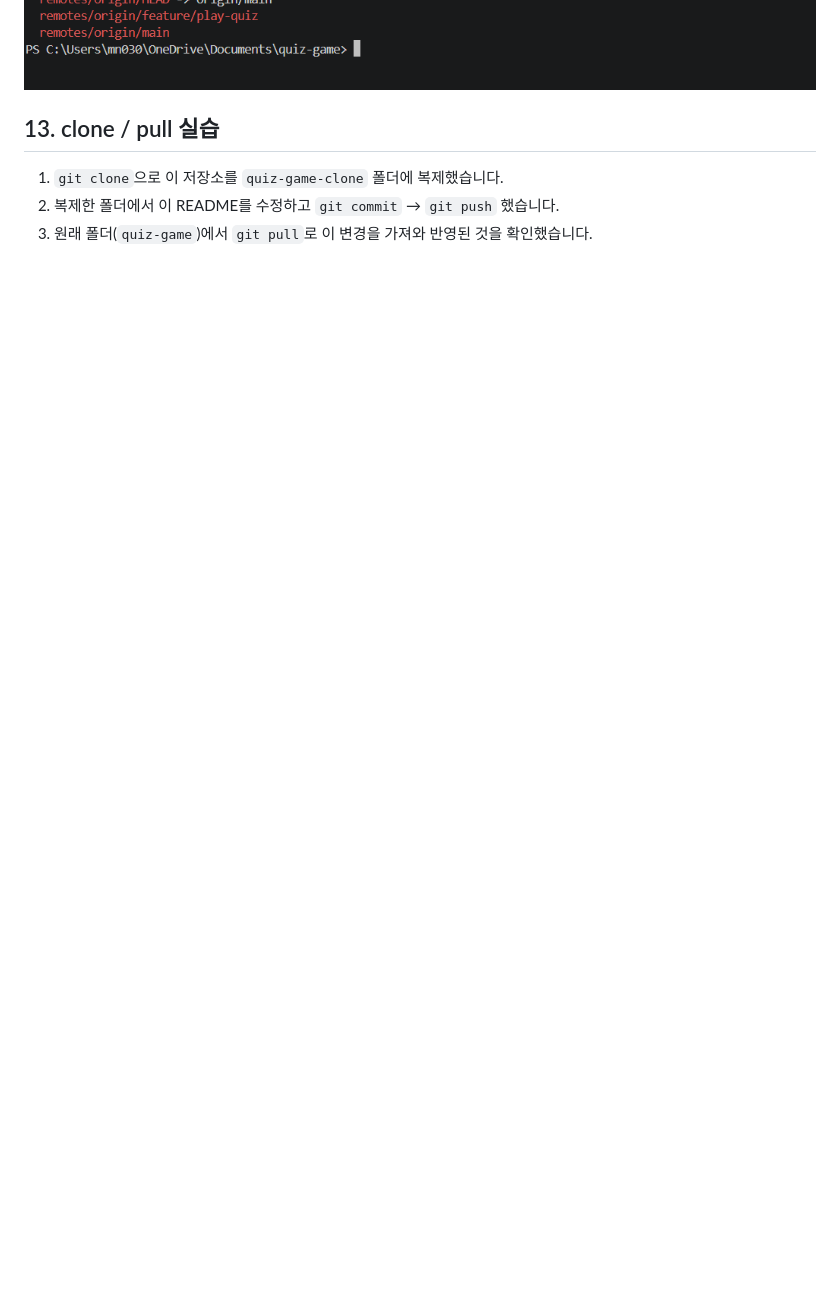
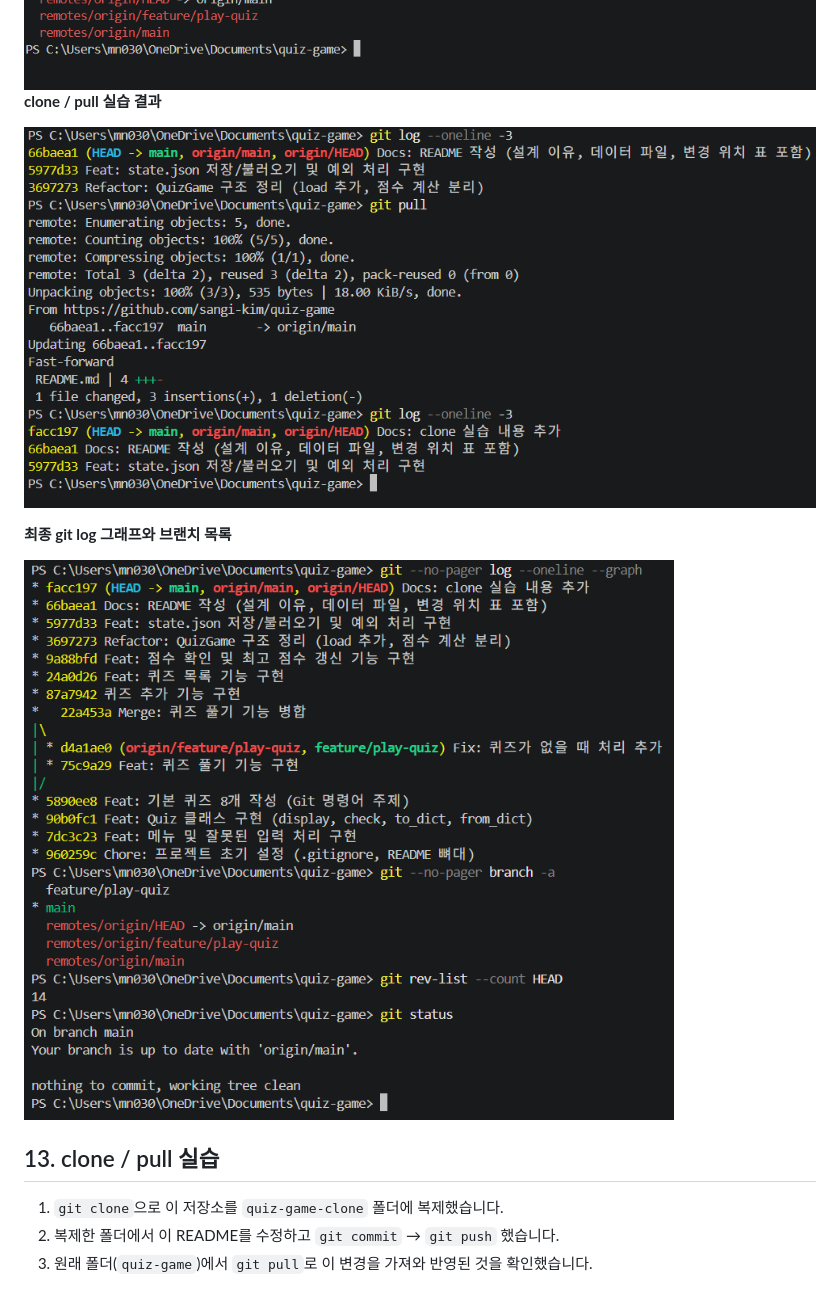
Before and after one commit to sangi-kim/quiz-game, a Markdown page: README.md, the part around the change. Drawn GitHub-style; pictures changed too: docs/screenshots/clone_pull.png (added), docs/screenshots/git_graph_final.png (added); blank space fills up the shorter version.

Commit message:
Docs: README 실행 화면에 clone/pull, 최종 그래프 스크린샷 추가

```diff
--- a/README.md
+++ b/README.md
@@ -233,6 +233,13 @@ quiz-game/
 **브랜치와 병합 기록**
 
 ![git graph](docs/screenshots/git_graph.png)
+**clone / pull 실습 결과**
+
+![clone pull](docs/screenshots/clone_pull.png)
+
+**최종 git log 그래프와 브랜치 목록**
+
+![최종 git graph](docs/screenshots/git_graph_final.png)
 
 ## 13. clone / pull 실습
 
```
